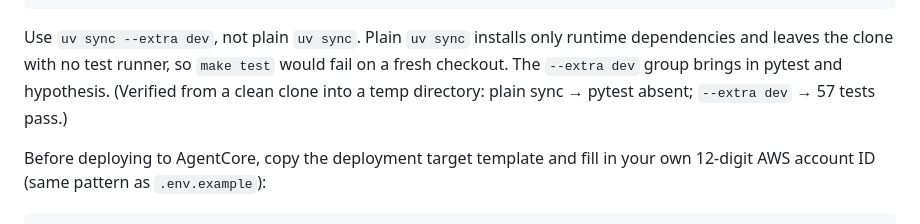
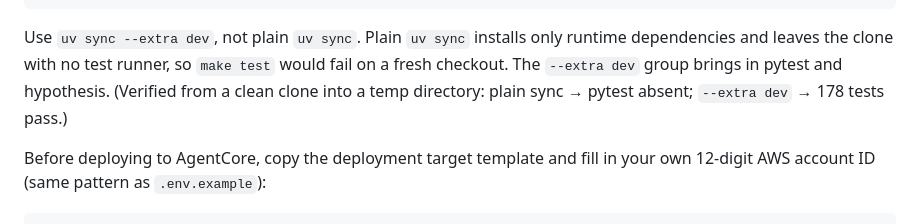
Before and after one commit to earlgreyhot1701D/porch-light, a Markdown page: README.md, the part around one of its changes. GitHub-like rendering.

```diff
--- a/README.md
+++ b/README.md
@@ -166,7 +166,7 @@ Use `uv sync --extra dev`, not plain `uv sync`. Plain `uv sync` installs only
 runtime dependencies and leaves the clone with no test runner, so `make test`
 would fail on a fresh checkout. The `--extra dev` group brings in pytest and
 hypothesis. (Verified from a clean clone into a temp directory: plain sync →
-pytest absent; `--extra dev` → 57 tests pass.)
+pytest absent; `--extra dev` → 178 tests pass.)
 
 Before deploying to AgentCore, copy the deployment target template and fill in your own 12-digit AWS account ID (same pattern as `.env.example`):
 
```
Also changed, not shown: other parts of README.md (+2 -2 lines).
